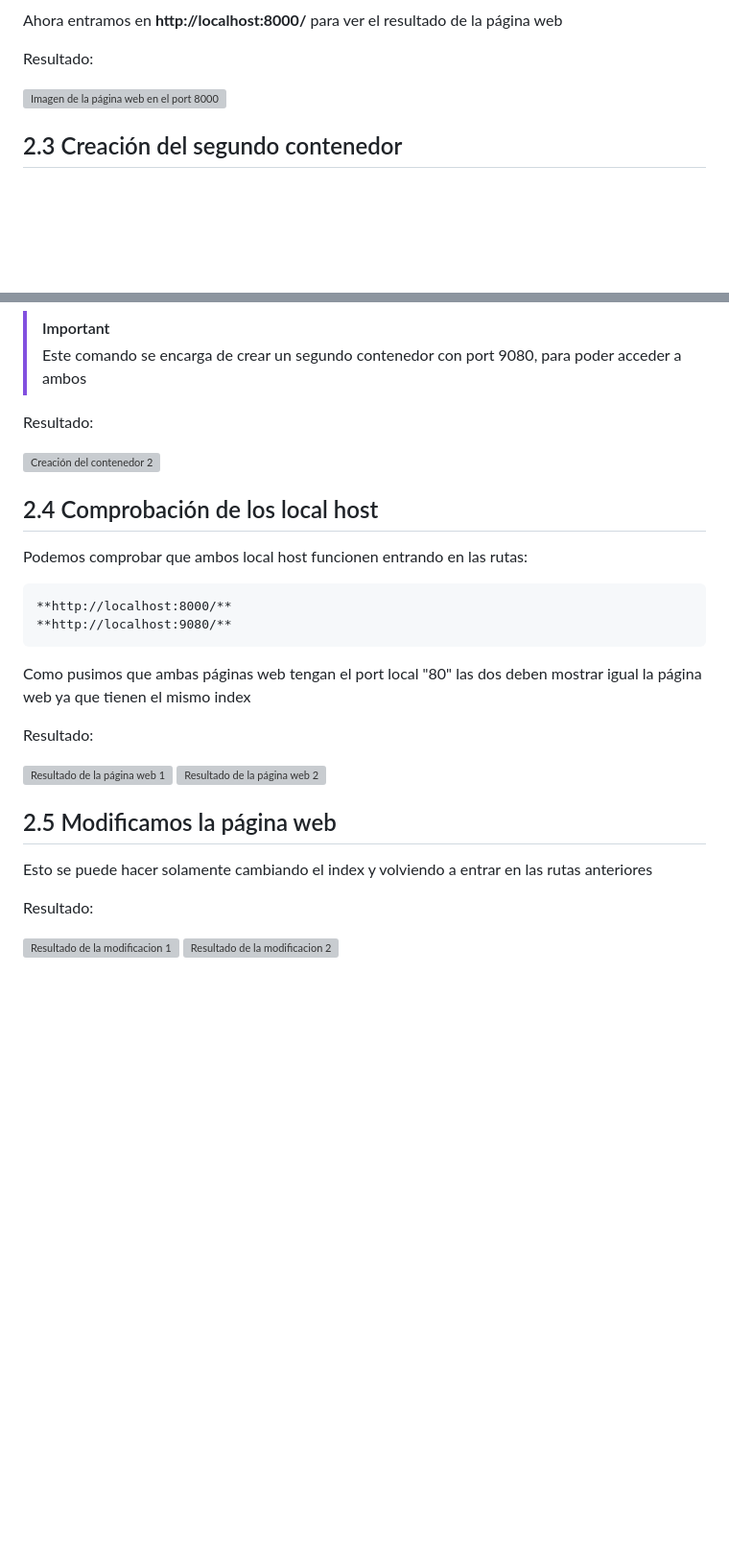
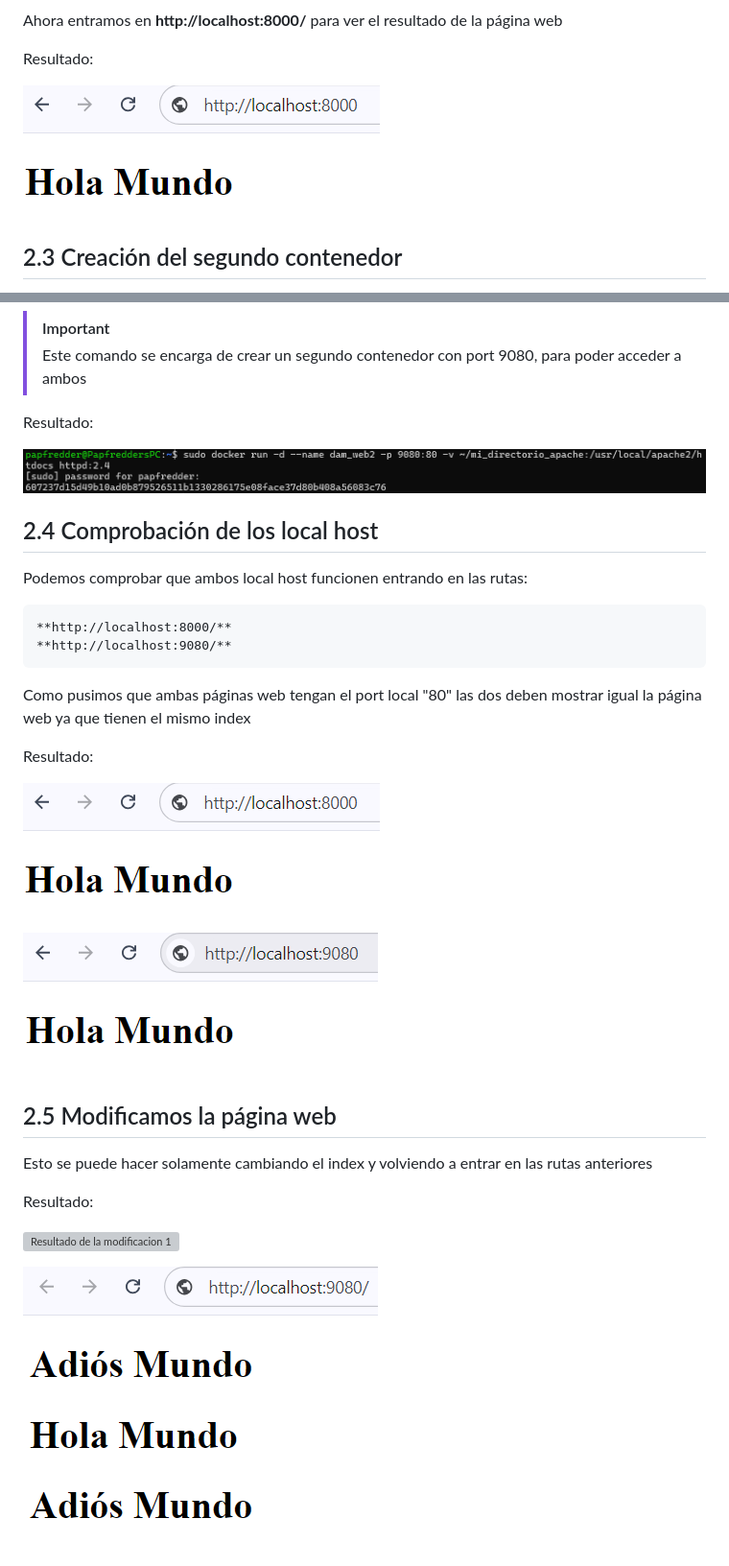
Before and after one commit to Nvieitez/Proyecto_Docker_02, a Markdown page: README.md, 2 parts joined by grey strips. Shown: that part at 96% size. Drawn GitHub-style; blank space fills up the shorter version; grey boxes are pictures that could not be loaded.

Commit message:
Cambio Final ReadMe
Añadidas imágenes restantes

```diff
--- a/README.md
+++ b/README.md
@@ -75,7 +75,7 @@ Ahora entramos en **http://localhost:8000/** para ver el resultado de la página
 
 Resultado:
 
-![Imagen de la página web en el port 8000]()
+![Imagen de la página web en el port 8000](Images_Docker/05A_Resultado_8000.png)
 
 ## 2.3 Creación del segundo contenedor
 Al igual que hicimos antes, usamos el siguiente comando para crear un contenedor de port 9080 y port local 80:
@@ -87,7 +87,7 @@ Al igual que hicimos antes, usamos el siguiente comando para crear un contenedor
 
 Resultado:
 
-![Creación del contenedor 2]()
+![Creación del contenedor 2](Images_Docker/04_Resultado_Creacion_Contenedor2.png)
 
 ## 2.4 Comprobación de los local host
 Podemos comprobar que ambos local host funcionen entrando en las rutas:
@@ -99,13 +99,15 @@ Como pusimos que ambas páginas web tengan el port local "80" las dos deben most
 
 Resultado:
 
-![Resultado de la página web 1]()
-![Resultado de la página web 2]()
+![Resultado de la página web 1](Images_Docker/05A_Resultado_8000.png)
+
+![Resultado de la página web 2](Images_Docker/06A_Resultado_9080.png)
 
 ## 2.5 Modificamos la página web
 Esto se puede hacer solamente cambiando el index y volviendo a entrar en las rutas anteriores
 
 Resultado:
 
-![Resultado de la modificacion 1]()
-![Resultado de la modificacion 2]()
+![Resultado de la modificacion 1](Images_Docker/05B_Resultado_Modificacion_8000.png)
+
+![Resultado de la modificacion 2](Images_Docker/06B_Resultado_Modificacion_9080.png)
```
